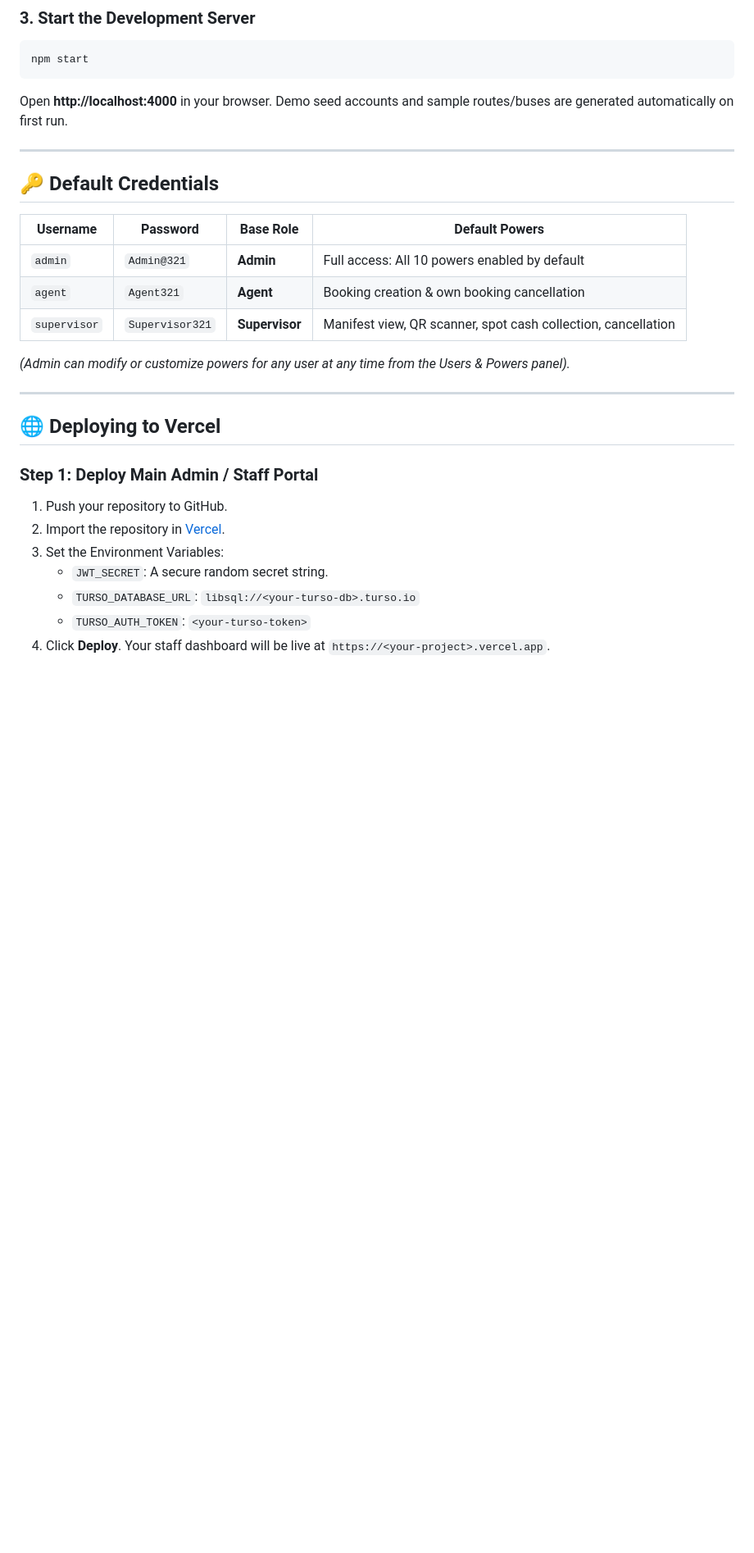
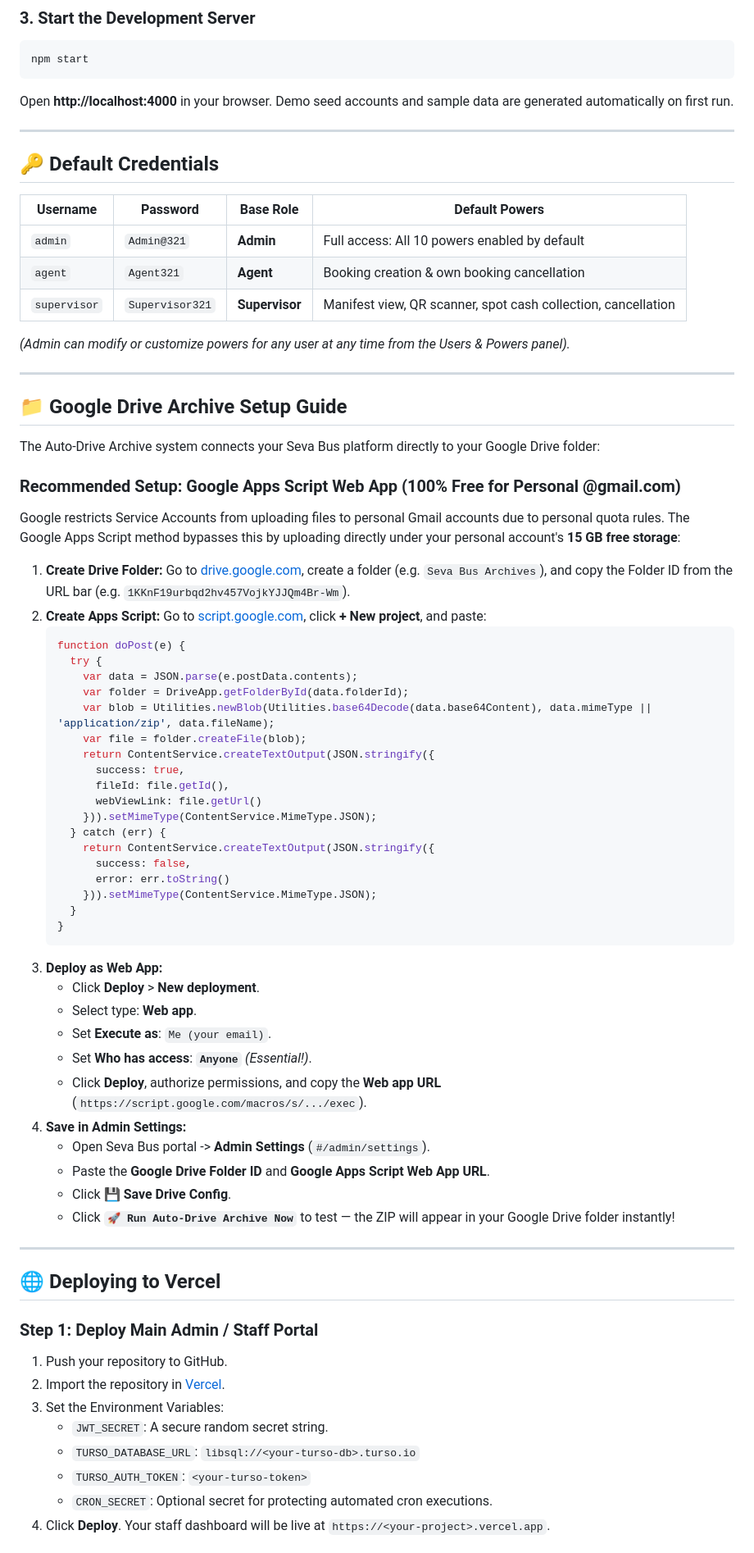
Before and after one commit to Mayankgupta2206/Bus-Booking-App, a Markdown page: README.md, the part around one of its changes. Shown at 82% size. Rendered like a GitHub page; blank space fills up the shorter version.

Commit message:
docs: update README with Auto-Drive Archive, Google Drive setup, bus workflow, and API reference

````diff
--- a/README.md
+++ b/README.md
@@ -87,7 +132,7 @@ TURSO_AUTH_TOKEN=your-turso-auth-token
 ```bash
 npm start
 ```
-Open **http://localhost:4000** in your browser. Demo seed accounts and sample routes/buses are generated automatically on first run.
+Open **http://localhost:4000** in your browser. Demo seed accounts and sample data are generated automatically on first run.
 
 ---
 
@@ -103,6 +148,49 @@ Open **http://localhost:4000** in your browser. Demo seed accounts and sample ro
 
 ---
 
+## 📁 Google Drive Archive Setup Guide
+
+The Auto-Drive Archive system connects your Seva Bus platform directly to your Google Drive folder:
+
+### Recommended Setup: Google Apps Script Web App (100% Free for Personal @gmail.com)
+Google restricts Service Accounts from uploading files to personal Gmail accounts due to personal quota rules. The Google Apps Script method bypasses this by uploading directly under your personal account's **15 GB free storage**:
+
+1. **Create Drive Folder:** Go to [drive.google.com](https://drive.google.com), create a folder (e.g. `Seva Bus Archives`), and copy the Folder ID from the URL bar (e.g. `1KKnF19urbqd2hv457VojkYJJQm4Br-Wm`).
+2. **Create Apps Script:** Go to [script.google.com](https://script.google.com), click **+ New project**, and paste:
+   ```javascript
+   function doPost(e) {
+     try {
+       var data = JSON.parse(e.postData.contents);
+       var folder = DriveApp.getFolderById(data.folderId);
+       var blob = Utilities.newBlob(Utilities.base64Decode(data.base64Content), data.mimeType || 'application/zip', data.fileName);
+       var file = folder.createFile(blob);
+       return ContentService.createTextOutput(JSON.stringify({
+         success: true,
+         fileId: file.getId(),
+         webViewLink: file.getUrl()
+       })).setMimeType(ContentService.MimeType.JSON);
+     } catch (err) {
+       return ContentService.createTextOutput(JSON.stringify({
+         success: false,
+         error: err.toString()
+       })).setMimeType(ContentService.MimeType.JSON);
+     }
+   }
+   ```
+3. **Deploy as Web App:**
+   - Click **Deploy** > **New deployment**.
+   - Select type: **Web app**.
+   - Set **Execute as**: `Me (your email)`.
+   - Set **Who has access**: **`Anyone`** *(Essential!)*.
+   - Click **Deploy**, authorize permissions, and copy the **Web app URL** (`https://script.google.com/macros/s/.../exec`).
+4. **Save in Admin Settings:**
+   - Open Seva Bus portal -> **Admin Settings** (`#/admin/settings`).
+   - Paste the **Google Drive Folder ID** and **Google Apps Script Web App URL**.
+   - Click **💾 Save Drive Config**.
+   - Click **`🚀 Run Auto-Drive Archive Now`** to test — the ZIP will appear in your Google Drive folder instantly!
+
+---
+
 ## 🌐 Deploying to Vercel
 
 ### Step 1: Deploy Main Admin / Staff Portal
@@ -112,5 +200,6 @@ Open **http://localhost:4000** in your browser. Demo seed accounts and sample ro
    - `JWT_SECRET`: A secure random secret string.
    - `TURSO_DATABASE_URL`: `libsql://<your-turso-db>.turso.io`
    - `TURSO_AUTH_TOKEN`: `<your-turso-token>`
+   - `CRON_SECRET`: Optional secret for protecting automated cron executions.
 4. Click **Deploy**. Your staff dashboard will be live at `https://<your-project>.vercel.app`.
 
````
Also changed, not shown: other parts of README.md (+73 -48 lines).
